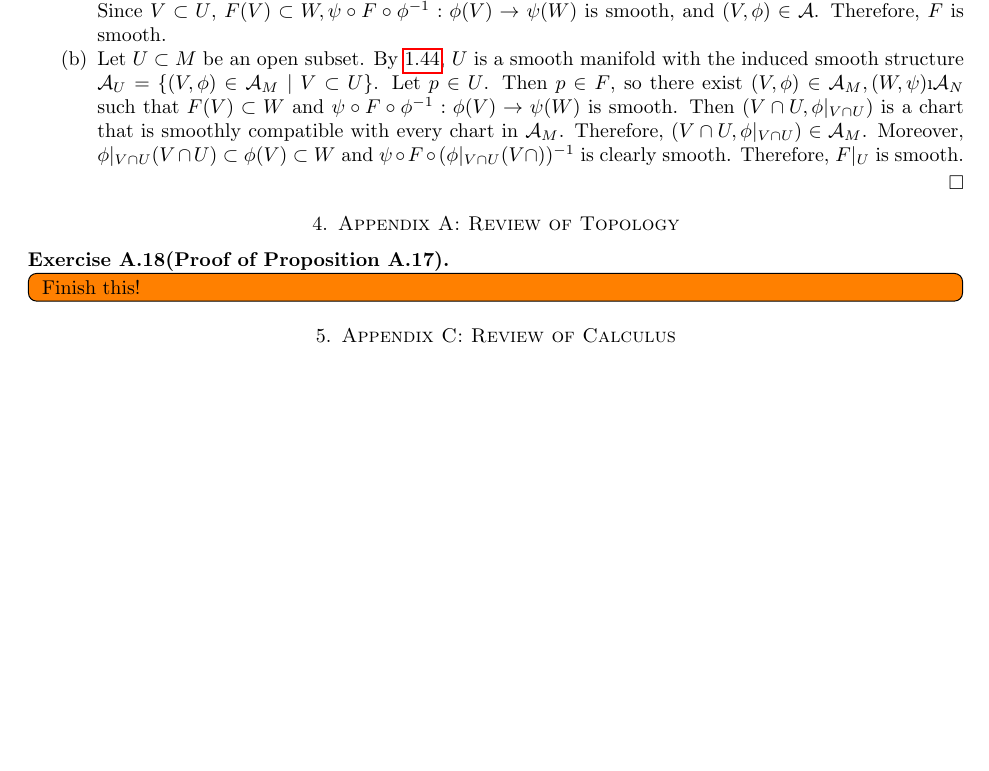
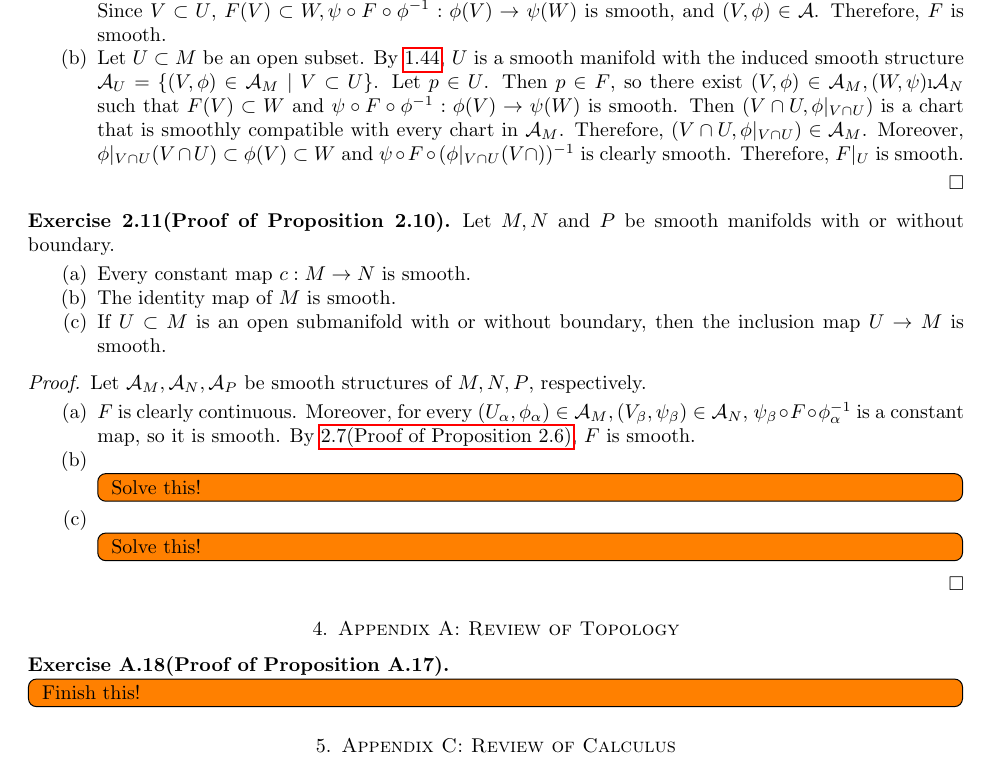
Before and after one commit to hidenori-shinohara/smooth_manifolds, a LaTeX paper (introduction_to_smooth_manifolds_notes.tex, which reads chapter2.tex): part of page 6 of 6 before the commit and part of page 6 of 7 after it, cut so that both start at the same text, the shorter picture padded with empty space. Compiled offline with pdfLaTeX.

Commit message:
Finish 2.11(a)

```diff
--- a/chapter2.tex
+++ b/chapter2.tex
@@ -125,3 +125,34 @@
       Therefore, $F \vert_U$ is smooth.
   \end{enumerate}
 \end{proof}
+
+\begin{customexer}{2.11(Proof of Proposition 2.10)}
+  Let $M, N$ and $P$ be smooth manifolds with or without boundary.
+  \begin{enumerate}[label=(\alph*)]
+    \item
+      Every constant map $c: M \rightarrow N$ is smooth.
+    \item
+      The identity map of $M$ is smooth.
+    \item
+      If $U \subset M$ is an open submanifold with or without boundary, then the inclusion map $U \rightarrow M$ is smooth.
+  \end{enumerate}
+\end{customexer}
+
+\begin{proof}
+  Let $\mathcal{A}_M, \mathcal{A}_N, \mathcal{A}_P$ be smooth structures of $M, N, P$, respectively.
+  \begin{enumerate}[label=(\alph*)]
+    \item
+      $F$ is clearly continuous.
+      Moreover, for every $(U_{\alpha}, \phi_{\alpha}) \in \mathcal{A}_M, (V_{\beta}, \psi_{\beta}) \in \mathcal{A}_N$, $\psi_{\beta} \circ F \circ \phi_{\alpha}^{-1}$ is a constant map, so it is smooth.
+      By \ref{exercise_2_7}, $F$ is smooth.
+    \item
+      \todo[inline,caption={}]{
+        Solve this!
+      }
+    \item
+      \todo[inline,caption={}]{
+        Solve this!
+      }
+  \end{enumerate}
+
+\end{proof}
```
Also changed, not shown: introduction_to_smooth_manifolds_notes.pdf, chapter2.tex (2 more changed lines).
